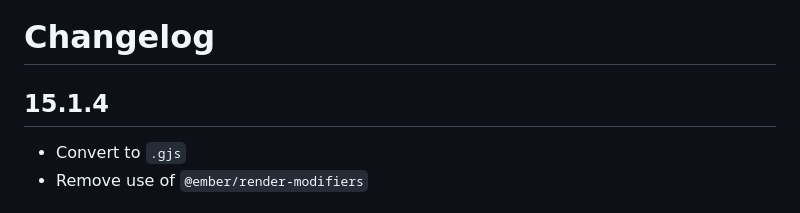
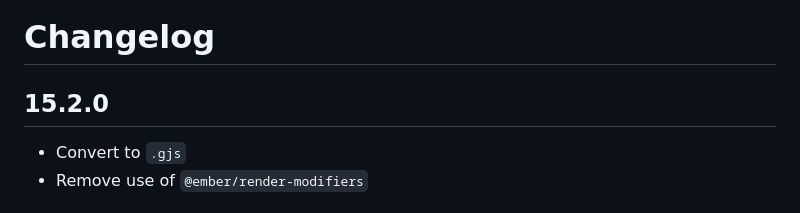
Before and after one commit to zestia/ember-async-tooltips, a Markdown page: CHANGELOG.md, the part around the change. Drawn GitHub-style.

Commit message:
update changelog

```diff
--- a/CHANGELOG.md
+++ b/CHANGELOG.md
@@ -1,6 +1,6 @@
 # Changelog
 
-## 15.1.4
+## 15.2.0
 
 - Convert to `.gjs`
 - Remove use of `@ember/render-modifiers`
```
